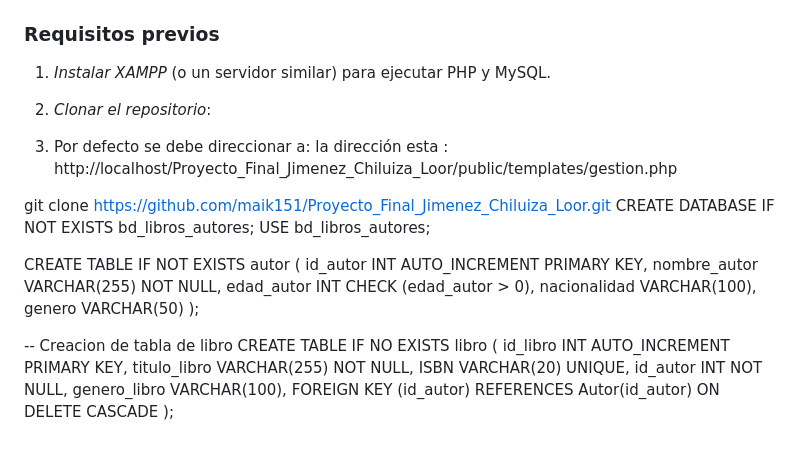
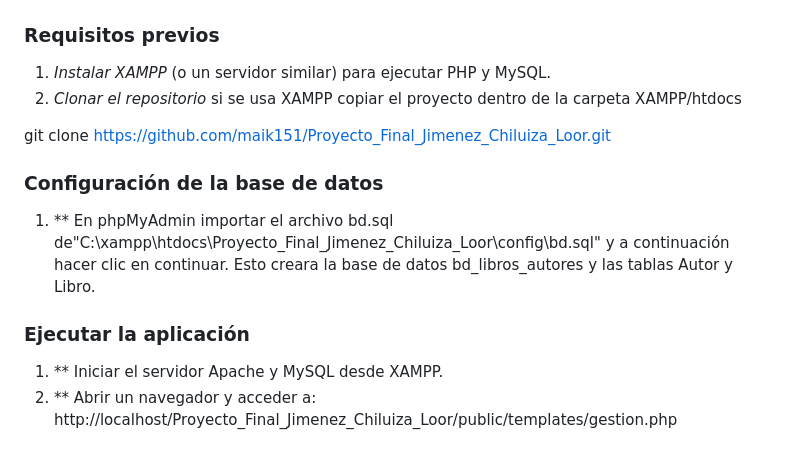
Before and after one commit to maik151/Proyecto_Final_Jimenez_Chiluiza_Loor, a Markdown page: README.md, the part around the change. Rendered like a GitHub page.

```diff
--- a/README.md
+++ b/README.md
@@ -82,28 +82,14 @@ Este archivo permite que las rutas de tu proyecto sean más limpias y amigables
 ### Requisitos previos
 
 1. *Instalar XAMPP* (o un servidor similar) para ejecutar PHP y MySQL.
-2. *Clonar el repositorio*:
-
-3. Por defecto se debe direccionar a: la dirección esta : http://localhost/Proyecto_Final_Jimenez_Chiluiza_Loor/public/templates/gestion.php
+2. *Clonar el repositorio* si se usa XAMPP copiar el proyecto dentro de la carpeta XAMPP/htdocs
 
 git clone https://github.com/maik151/Proyecto_Final_Jimenez_Chiluiza_Loor.git
-CREATE DATABASE IF NOT EXISTS bd_libros_autores;
-USE bd_libros_autores;
 
-CREATE TABLE IF NOT EXISTS autor (
-    id_autor INT AUTO_INCREMENT PRIMARY KEY,
-    nombre_autor VARCHAR(255) NOT NULL,
-    edad_autor INT CHECK (edad_autor > 0),
-    nacionalidad VARCHAR(100),
-    genero VARCHAR(50)
-);
 
--- Creacion de tabla de libro
-CREATE TABLE IF NO EXISTS libro (
-    id_libro INT AUTO_INCREMENT PRIMARY KEY,
-    titulo_libro VARCHAR(255) NOT NULL,
-    ISBN VARCHAR(20) UNIQUE,
-    id_autor INT NOT NULL,
-    genero_libro VARCHAR(100),
-    FOREIGN KEY (id_autor) REFERENCES Autor(id_autor) ON DELETE CASCADE
-);
+### Configuración de la base de datos
+1. ** En phpMyAdmin importar el archivo bd.sql de"C:\xampp\htdocs\Proyecto_Final_Jimenez_Chiluiza_Loor\config\bd.sql"  y a continuación hacer clic en continuar. Esto creara la base de datos bd_libros_autores y las tablas Autor y Libro.
+
+### Ejecutar la aplicación
+1. ** Iniciar el servidor Apache y MySQL desde XAMPP.
+2. ** Abrir un navegador y acceder a: http://localhost/Proyecto_Final_Jimenez_Chiluiza_Loor/public/templates/gestion.php
```
